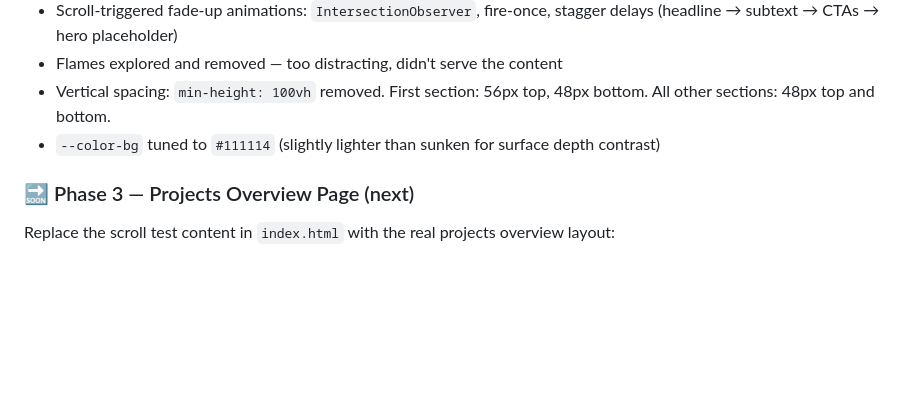
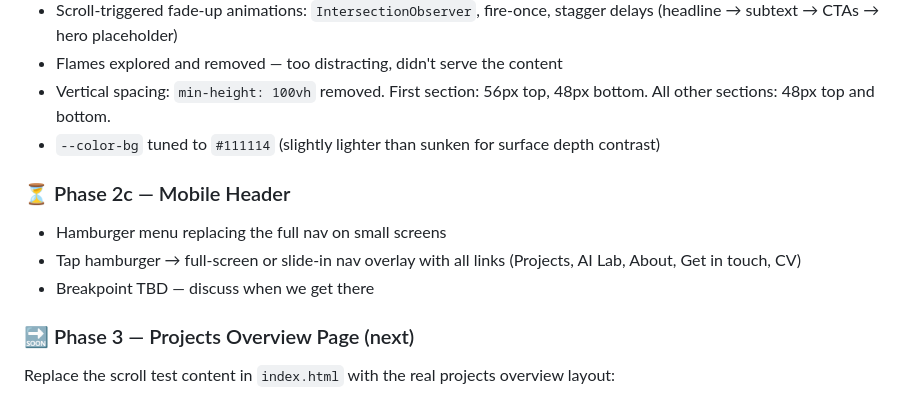
Before and after one commit to davobunton/davobunton.github.io, a Markdown page: PORTFOLIO_PLAN.md, the part around the change. GitHub-like rendering; blank space fills up the shorter version.

Commit message:
Add Phase 2c: mobile header / hamburger menu to roadmap
Co-Authored-By: Claude Sonnet 4.6 <noreply@anthropic.com>

```diff
--- a/PORTFOLIO_PLAN.md
+++ b/PORTFOLIO_PLAN.md
@@ -287,6 +287,11 @@ Vanilla HTML, CSS, JavaScript. No frameworks, no build tools, no dependencies.
 - Vertical spacing: `min-height: 100vh` removed. First section: 56px top, 48px bottom. All other sections: 48px top and bottom.
 - `--color-bg` tuned to `#111114` (slightly lighter than sunken for surface depth contrast)
 
+### ⏳ Phase 2c — Mobile Header
+- Hamburger menu replacing the full nav on small screens
+- Tap hamburger → full-screen or slide-in nav overlay with all links (Projects, AI Lab, About, Get in touch, CV)
+- Breakpoint TBD — discuss when we get there
+
 ### 🔜 Phase 3 — Projects Overview Page (next)
 Replace the scroll test content in `index.html` with the real projects overview layout:
 - Each project = a full-width centered moment (hook stat → one-liner → CTA → hero GIF)
```
